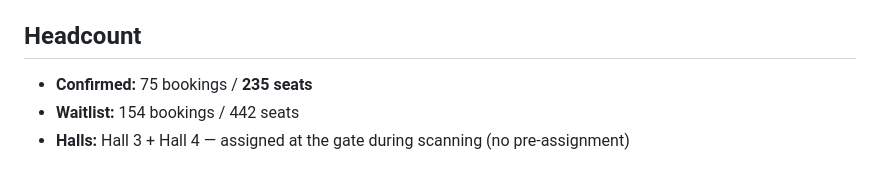
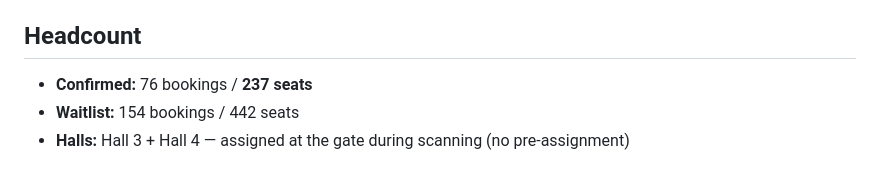
Before and after one commit to alemadi/qnb-movie-night, a Markdown page: RUNBOOK.md, the part around the change. Rendered like a GitHub page.

Commit message:
Update runbook headcount (76 confirmed / 237 seats incl. Khaled)
Co-Authored-By: Claude Opus 4.8 <noreply@anthropic.com>
Claude-Session: https://claude.ai/code/session_01X9TWnA92aU5nbkCMgLF5zo

```diff
--- a/RUNBOOK.md
+++ b/RUNBOOK.md
@@ -14,7 +14,7 @@
 Base: `https://alemadi.github.io/qnb-movie-night`
 
 ## Headcount
-- **Confirmed:** 75 bookings / **235 seats**
+- **Confirmed:** 76 bookings / **237 seats**
 - **Waitlist:** 154 bookings / 442 seats
 - **Halls:** Hall 3 + Hall 4 — assigned at the gate during scanning (no pre-assignment)
 
```
